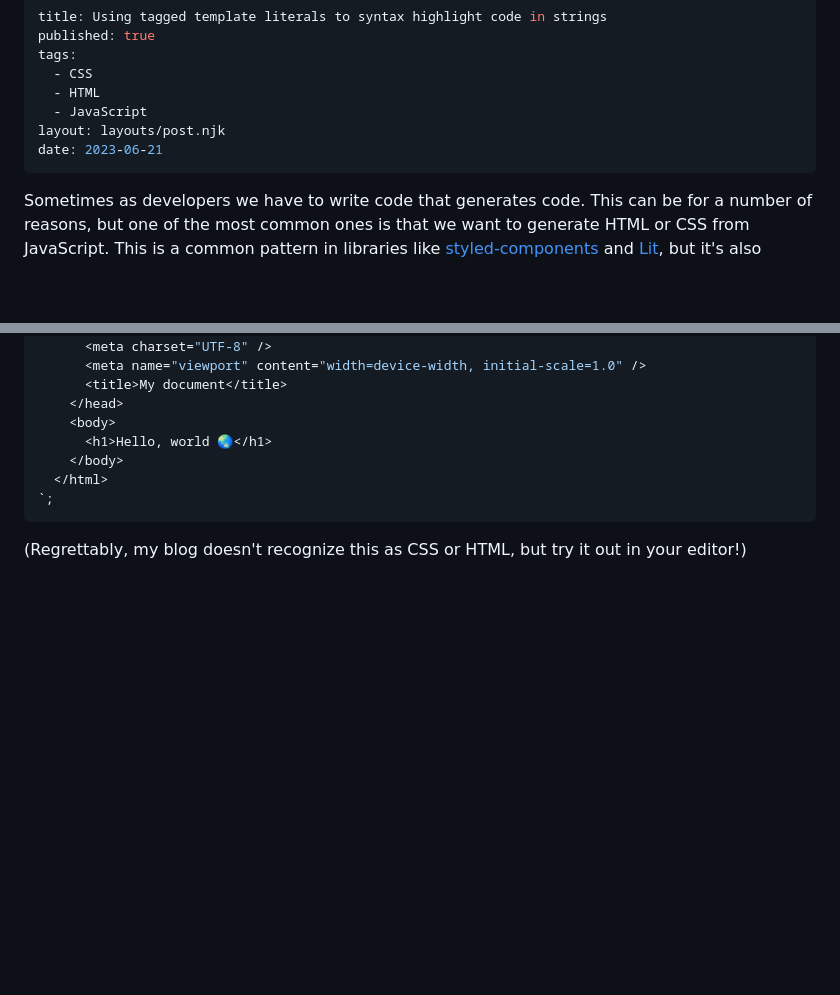
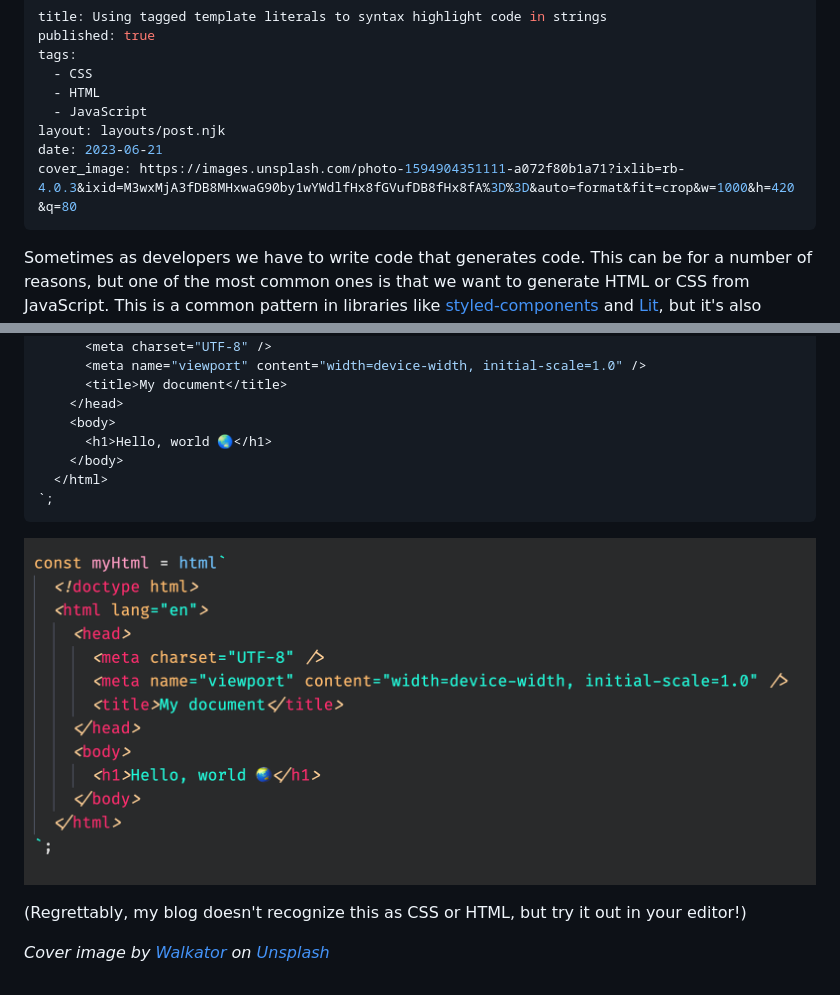
Before and after one commit to boyum/sindre-is, a Markdown page: sometimes-blogging/syntax-highlight-code-in-strings.md, 2 parts joined by grey strips. Rendered like a GitHub page; pictures changed too: img/syntax-highlight.png (added); blank space fills up the shorter version.

Commit message:
feat: add image to syntax highlight article

````diff
--- a/sometimes-blogging/syntax-highlight-code-in-strings.md
+++ b/sometimes-blogging/syntax-highlight-code-in-strings.md
@@ -7,6 +7,7 @@ tags:
   - JavaScript
 layout: layouts/post.njk
 date: 2023-06-21
+cover_image: https://images.unsplash.com/photo-1594904351111-a072f80b1a71?ixlib=rb-4.0.3&ixid=M3wxMjA3fDB8MHxwaG90by1wYWdlfHx8fGVufDB8fHx8fA%3D%3D&auto=format&fit=crop&w=1000&h=420&q=80
 ---
 
 Sometimes as developers we have to write code that generates code. This can be for a number of reasons, but one of the most common ones is that we want to generate HTML or CSS from JavaScript. This is a common pattern in libraries like [styled-components](https://styled-components.com/) and [Lit](https://lit.dev/), but it's also something you might want to do if you're writing a tool that generates HTML or CSS.
@@ -71,4 +72,8 @@ const myHtml = html`
 `;
 ```
 
+![How it looks in my editor](/img/syntax-highlight.png)
+
 (Regrettably, my blog doesn't recognize this as CSS or HTML, but try it out in your editor!)
+
+_Cover image by [Walkator](https://unsplash.com/@walkator) on [Unsplash](https://unsplash.com/photos/klMii3cR9iI)_
````
Also changed, not shown: 1 other file.
